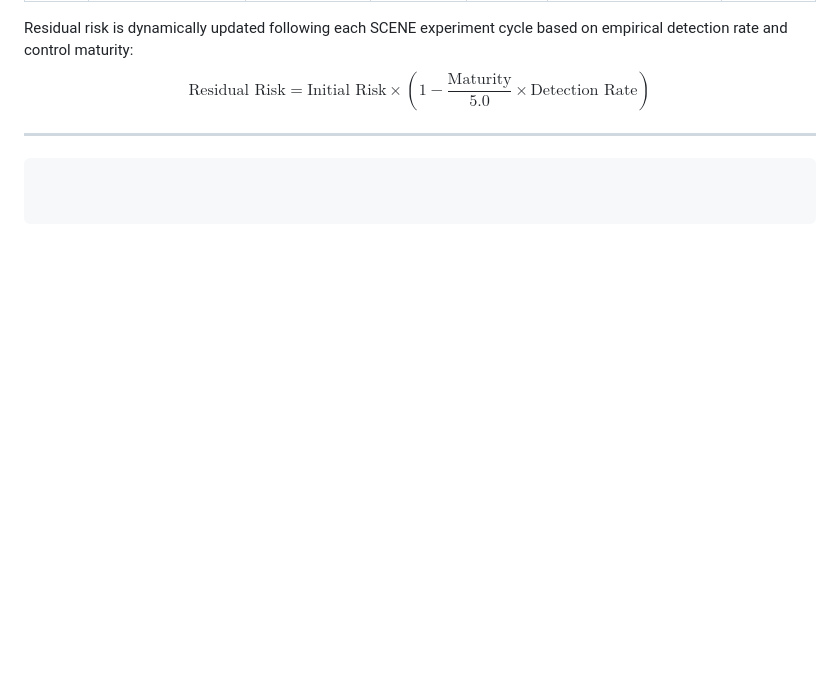
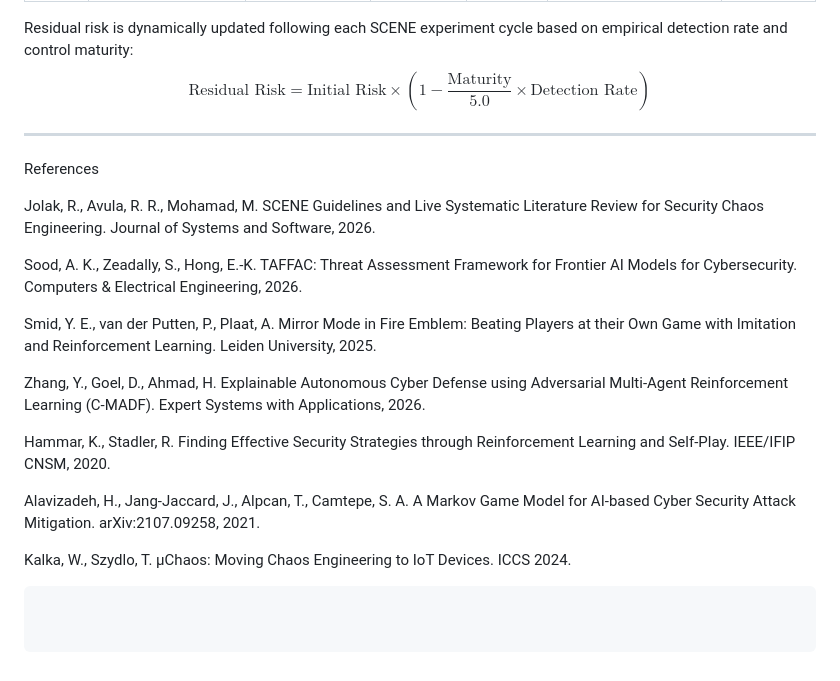
Before and after one commit to itssaideep/SecureMesh, a Markdown page: README.md, the part around the change. GitHub-like rendering; blank space fills up the shorter version.

````diff
--- a/README.md
+++ b/README.md
@@ -453,5 +453,20 @@ Residual risk is dynamically updated following each SCENE experiment cycle based
 $$\text{Residual Risk} = \text{Initial Risk} \times \left(1 - \frac{\text{Maturity}}{5.0} \times \text{Detection Rate}\right)$$
 
 ---
+References
+
+Jolak, R., Avula, R. R., Mohamad, M. SCENE Guidelines and Live Systematic Literature Review for Security Chaos Engineering. Journal of Systems and Software, 2026.
+
+Sood, A. K., Zeadally, S., Hong, E.-K. TAFFAC: Threat Assessment Framework for Frontier AI Models for Cybersecurity. Computers & Electrical Engineering, 2026.
+
+Smid, Y. E., van der Putten, P., Plaat, A. Mirror Mode in Fire Emblem: Beating Players at their Own Game with Imitation and Reinforcement Learning. Leiden University, 2025.
+
+Zhang, Y., Goel, D., Ahmad, H. Explainable Autonomous Cyber Defense using Adversarial Multi-Agent Reinforcement Learning (C-MADF). Expert Systems with Applications, 2026.
+
+Hammar, K., Stadler, R. Finding Effective Security Strategies through Reinforcement Learning and Self-Play. IEEE/IFIP CNSM, 2020.
+
+Alavizadeh, H., Jang-Jaccard, J., Alpcan, T., Camtepe, S. A. A Markov Game Model for AI-based Cyber Security Attack Mitigation. arXiv:2107.09258, 2021.
+
+Kalka, W., Szydlo, T. μChaos: Moving Chaos Engineering to IoT Devices. ICCS 2024.
 
 ```
````
